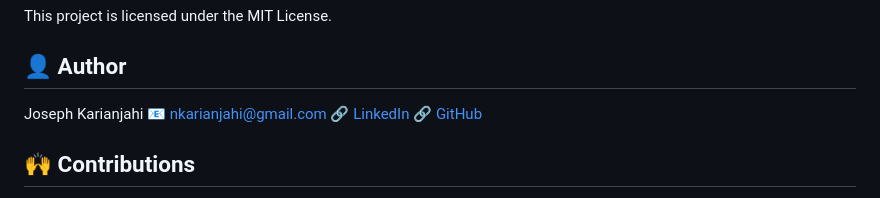
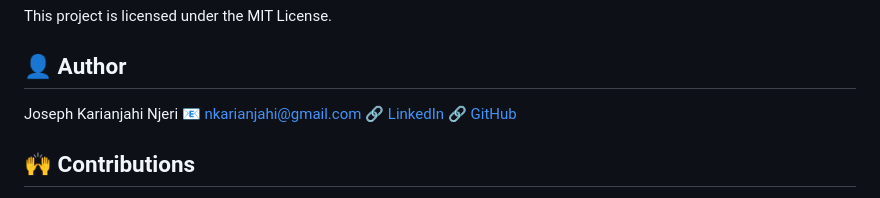
Before and after one commit to karianjahi/ifb2024, a Markdown page: README.md, the part around the change. Drawn GitHub-style.

Commit message:
Correct author name

```diff
--- a/README.md
+++ b/README.md
@@ -108,7 +108,7 @@ Only amounts in KES 50,000 chunks are valid. Inputs like 75,000 or 98,000 will b
 This project is licensed under the MIT License.
 
 ## 👤 Author
-Joseph Karianjahi
+Joseph Karianjahi Njeri
 📧 nkarianjahi@gmail.com
 🔗 [LinkedIn](https://www.linkedin.com/in/josephkarianjahinjeri)
 🔗 [GitHub](https://github.com/karianjahi)
```
